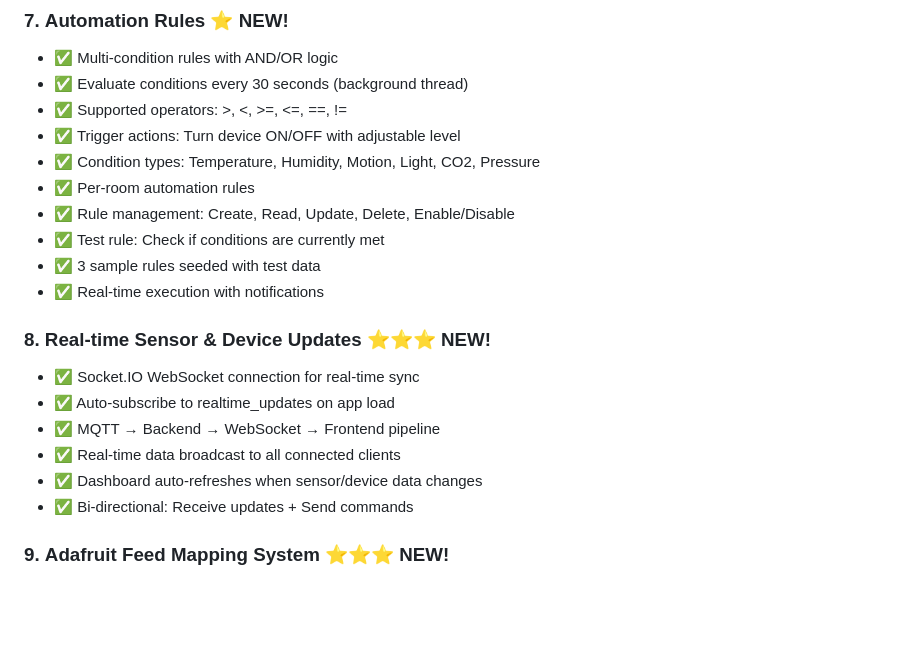
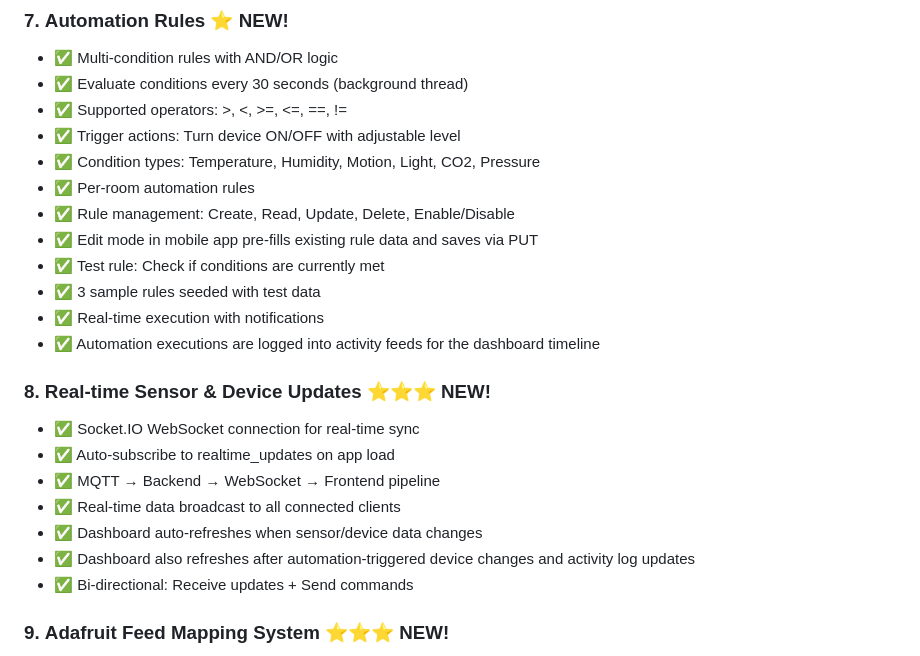
Before and after one commit to namk22hcmut/smart-home-system, a Markdown page: docs/PROJECT_COMPREHENSIVE_SUMMARY.md, the part around the change. GitHub-like rendering; blank space fills up the shorter version.

```diff
--- a/docs/PROJECT_COMPREHENSIVE_SUMMARY.md
+++ b/docs/PROJECT_COMPREHENSIVE_SUMMARY.md
@@ -598,9 +598,11 @@ c:\Users\namkz\Desktop\dacn\dadn\New folder\
 - ✅ Condition types: Temperature, Humidity, Motion, Light, CO2, Pressure
 - ✅ Per-room automation rules
 - ✅ Rule management: Create, Read, Update, Delete, Enable/Disable
+- ✅ Edit mode in mobile app pre-fills existing rule data and saves via PUT
 - ✅ Test rule: Check if conditions are currently met
 - ✅ 3 sample rules seeded with test data
 - ✅ Real-time execution with notifications
+- ✅ Automation executions are logged into activity feeds for the dashboard timeline
 
 ### 8. **Real-time Sensor & Device Updates** ⭐⭐⭐ NEW!
 - ✅ Socket.IO WebSocket connection for real-time sync
@@ -608,6 +610,7 @@ c:\Users\namkz\Desktop\dacn\dadn\New folder\
 - ✅ MQTT → Backend → WebSocket → Frontend pipeline
 - ✅ Real-time data broadcast to all connected clients
 - ✅ Dashboard auto-refreshes when sensor/device data changes
+- ✅ Dashboard also refreshes after automation-triggered device changes and activity log updates
 - ✅ Bi-directional: Receive updates + Send commands
 
 ### 9. **Adafruit Feed Mapping System** ⭐⭐⭐ NEW!
```
Also changed, not shown: docs/PROJECT_DETAILS.md (+10 -0 lines).
